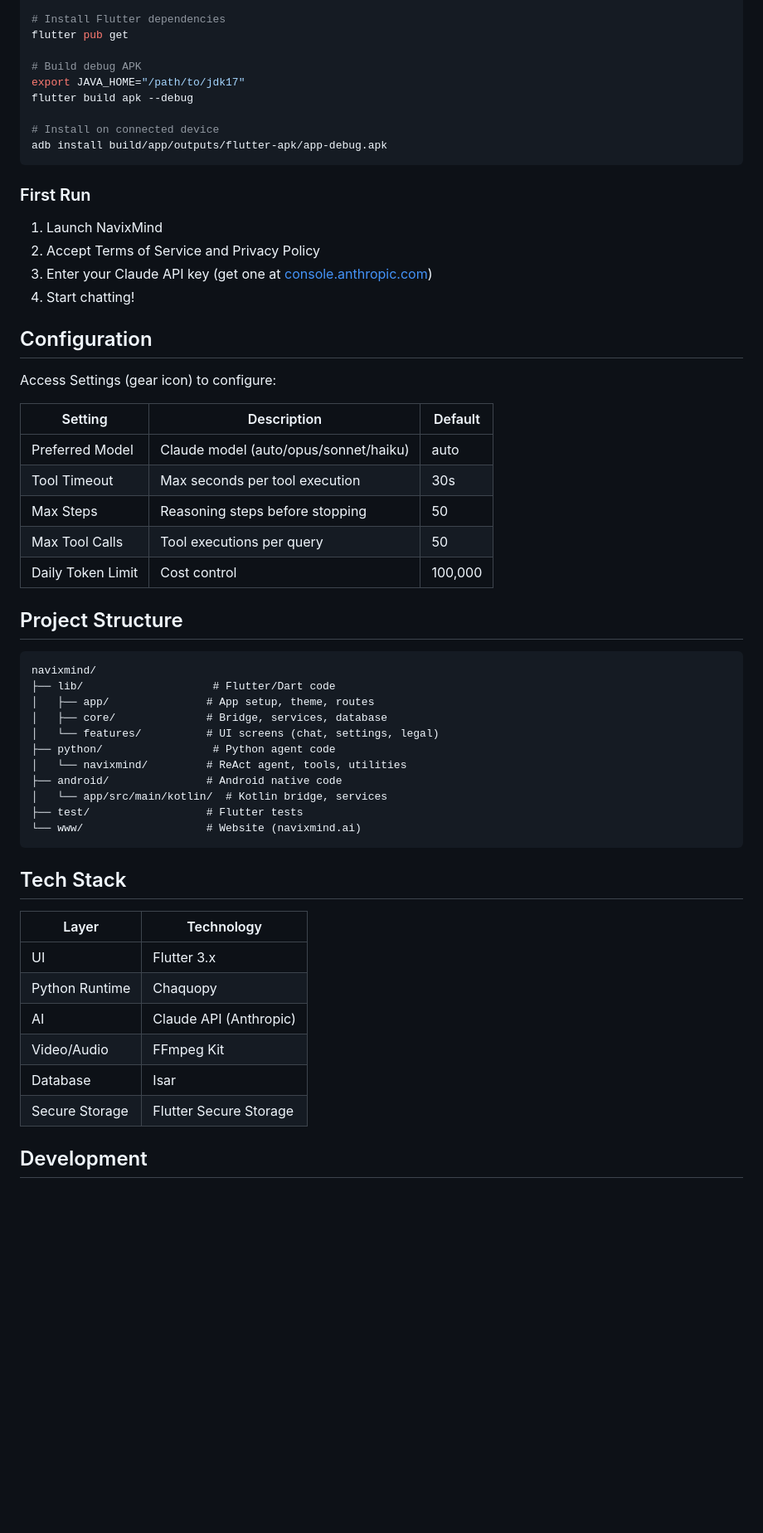
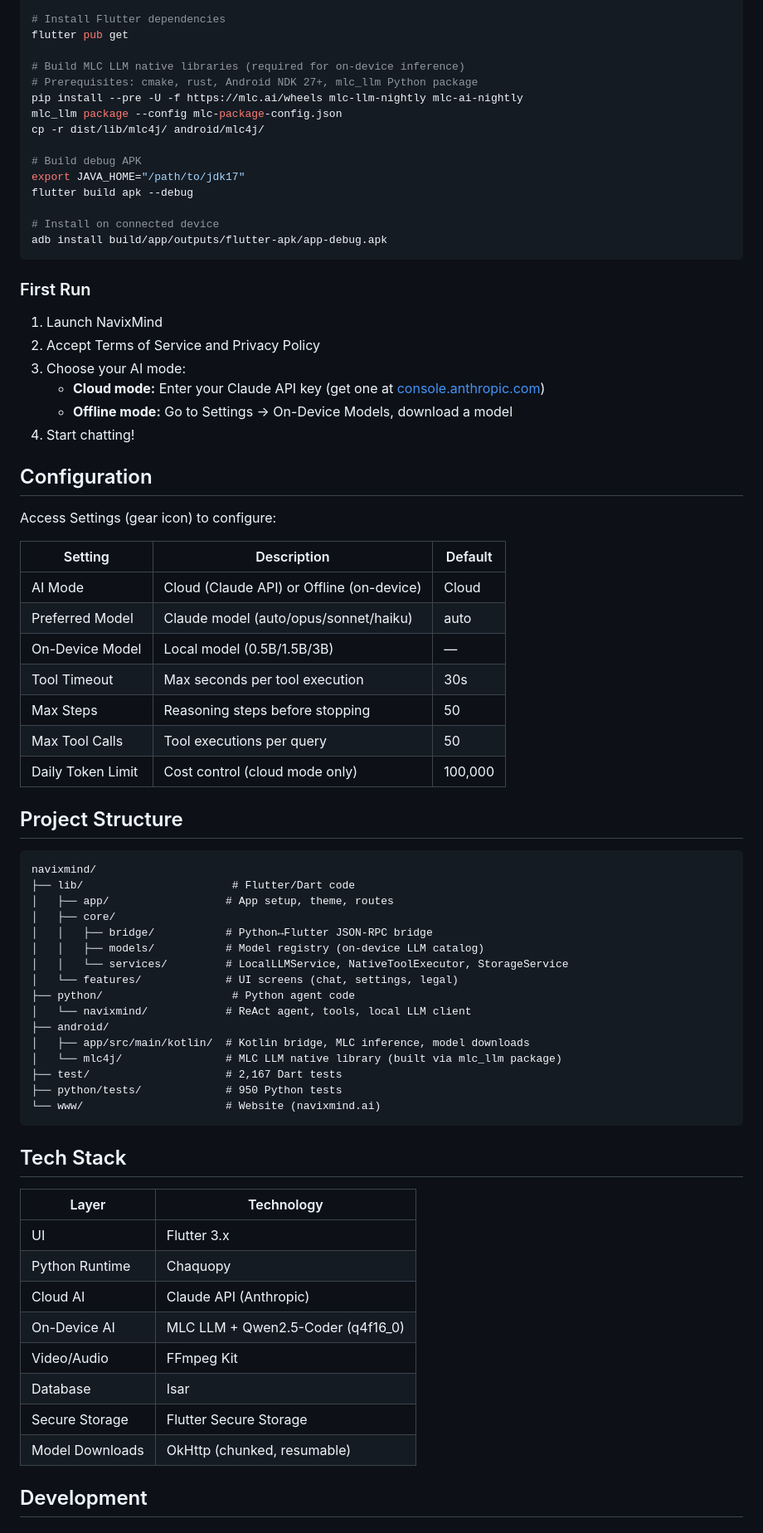
Before and after one commit to alexandertaboriskiy/navixmind, a Markdown page: README.md, the part around one of its changes. Shown at 83% size. GitHub-like rendering; blank space fills up the shorter version.

````diff
--- a/README.md
+++ b/README.md
@@ -90,6 +145,12 @@ cd navixmind
 # Install Flutter dependencies
 flutter pub get
 
+# Build MLC LLM native libraries (required for on-device inference)
+# Prerequisites: cmake, rust, Android NDK 27+, mlc_llm Python package
+pip install --pre -U -f https://mlc.ai/wheels mlc-llm-nightly mlc-ai-nightly
+mlc_llm package --config mlc-package-config.json
+cp -r dist/lib/mlc4j/ android/mlc4j/
+
 # Build debug APK
 export JAVA_HOME="/path/to/jdk17"
 flutter build apk --debug
@@ -102,7 +163,9 @@ adb install build/app/outputs/flutter-apk/app-debug.apk
 
 1. Launch NavixMind
 2. Accept Terms of Service and Privacy Policy
-3. Enter your Claude API key (get one at [console.anthropic.com](https://console.anthropic.com/))
+3. Choose your AI mode:
+   - **Cloud mode:** Enter your Claude API key (get one at [console.anthropic.com](https://console.anthropic.com/))
+   - **Offline mode:** Go to Settings → On-Device Models, download a model
 4. Start chatting!
 
 ## Configuration
@@ -111,26 +174,33 @@ Access Settings (gear icon) to configure:
 
 | Setting | Description | Default |
 |---------|-------------|---------|
+| AI Mode | Cloud (Claude API) or Offline (on-device) | Cloud |
 | Preferred Model | Claude model (auto/opus/sonnet/haiku) | auto |
+| On-Device Model | Local model (0.5B/1.5B/3B) | — |
 | Tool Timeout | Max seconds per tool execution | 30s |
 | Max Steps | Reasoning steps before stopping | 50 |
 | Max Tool Calls | Tool executions per query | 50 |
-| Daily Token Limit | Cost control | 100,000 |
+| Daily Token Limit | Cost control (cloud mode only) | 100,000 |
 
 ## Project Structure
 
 ```
 navixmind/
-├── lib/                    # Flutter/Dart code
-│   ├── app/               # App setup, theme, routes
-│   ├── core/              # Bridge, services, database
-│   └── features/          # UI screens (chat, settings, legal)
-├── python/                 # Python agent code
-│   └── navixmind/         # ReAct agent, tools, utilities
-├── android/               # Android native code
-│   └── app/src/main/kotlin/  # Kotlin bridge, services
-├── test/                  # Flutter tests
-└── www/                   # Website (navixmind.ai)
+├── lib/                       # Flutter/Dart code
+│   ├── app/                  # App setup, theme, routes
+│   ├── core/
+│   │   ├── bridge/           # Python↔Flutter JSON-RPC bridge
+│   │   ├── models/           # Model registry (on-device LLM catalog)
+│   │   └── services/         # LocalLLMService, NativeToolExecutor, StorageService
+│   └── features/             # UI screens (chat, settings, legal)
+├── python/                    # Python agent code
+│   └── navixmind/            # ReAct agent, tools, local LLM client
+├── android/
+│   ├── app/src/main/kotlin/  # Kotlin bridge, MLC inference, model downloads
+│   └── mlc4j/                # MLC LLM native library (built via mlc_llm package)
+├── test/                     # 2,167 Dart tests
+├── python/tests/             # 950 Python tests
+└── www/                      # Website (navixmind.ai)
 ```
 
 ## Tech Stack
@@ -139,10 +209,12 @@ navixmind/
 |-------|------------|
 | UI | Flutter 3.x |
 | Python Runtime | Chaquopy |
-| AI | Claude API (Anthropic) |
+| Cloud AI | Claude API (Anthropic) |
+| On-Device AI | MLC LLM + Qwen2.5-Coder (q4f16_0) |
 | Video/Audio | FFmpeg Kit |
 | Database | Isar |
 | Secure Storage | Flutter Secure Storage |
+| Model Downloads | OkHttp (chunked, resumable) |
 
 ## Development
 
````
Also changed, not shown: other parts of README.md (+79 -24 lines).
